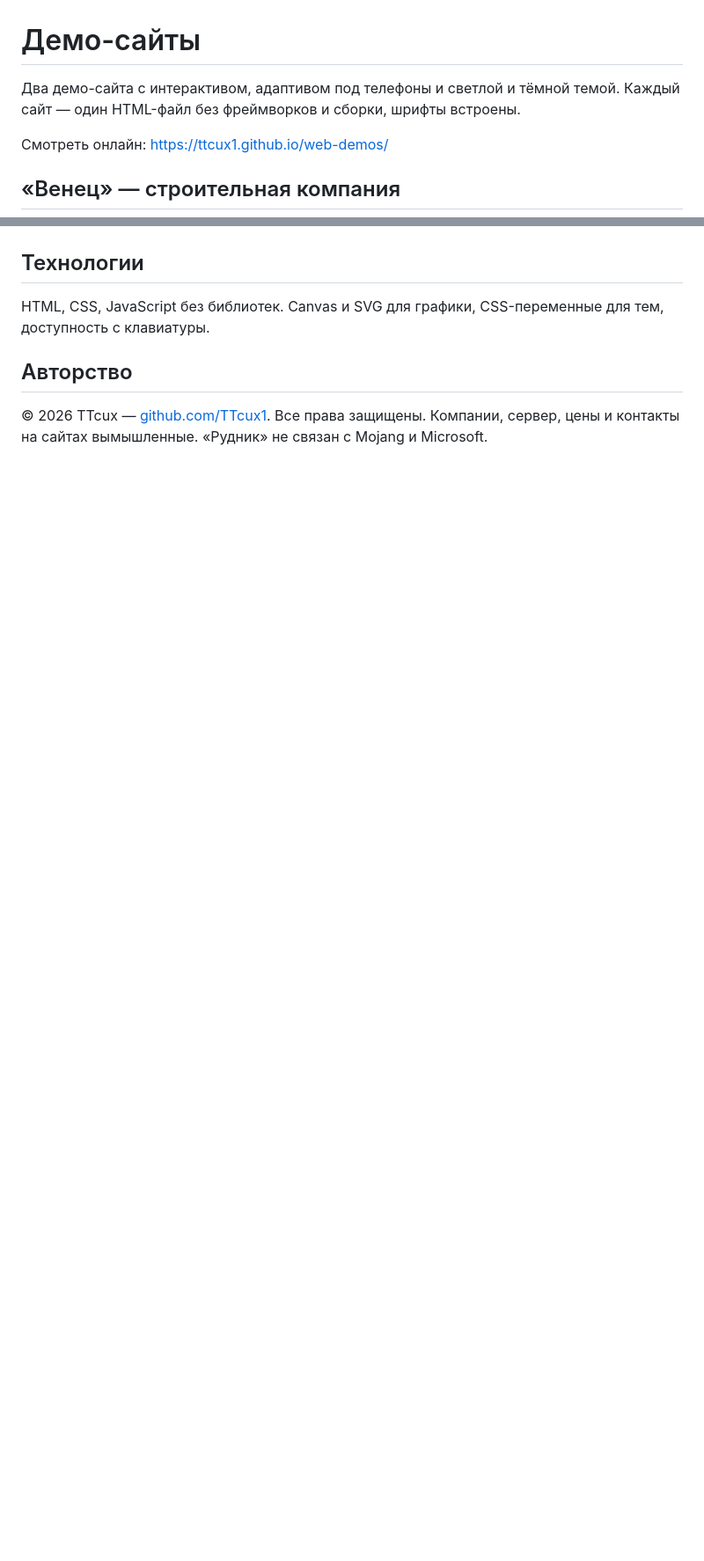
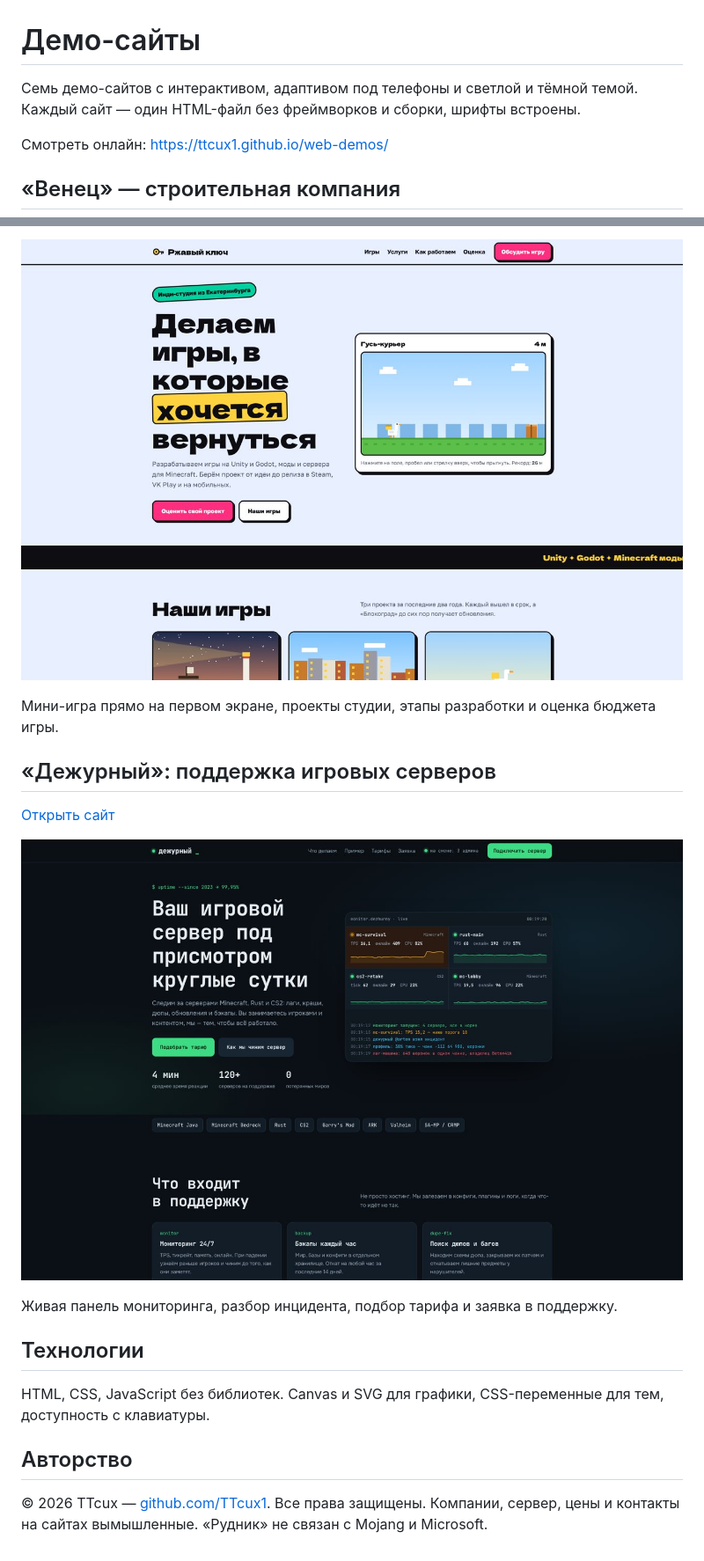
Before and after one commit to TTcux1/web-demos, a Markdown page: README.md, 2 parts joined by grey strips. Shown: that part at 88% size. GitHub-like rendering; pictures changed too: screenshots/gamedev.jpg (added), screenshots/ops.jpg (added); blank space fills up the shorter version.

```diff
--- a/README.md
+++ b/README.md
@@ -1,6 +1,6 @@
 # Демо-сайты
 
-Два демо-сайта с интерактивом, адаптивом под телефоны и светлой и тёмной темой. Каждый сайт — один HTML-файл без фреймворков и сборки, шрифты встроены.
+Семь демо-сайтов с интерактивом, адаптивом под телефоны и светлой и тёмной темой. Каждый сайт — один HTML-файл без фреймворков и сборки, шрифты встроены.
 
 Смотреть онлайн: https://ttcux1.github.io/web-demos/
 
@@ -38,3 +66,15 @@
+![«Ржавый ключ»: игровая студия](screenshots/gamedev.jpg)
+
+Мини-игра прямо на первом экране, проекты студии, этапы разработки и оценка бюджета игры.
+
+## «Дежурный»: поддержка игровых серверов
+
+[Открыть сайт](https://ttcux1.github.io/web-demos/ops/)
+
+![«Дежурный»: поддержка игровых серверов](screenshots/ops.jpg)
+
+Живая панель мониторинга, разбор инцидента, подбор тарифа и заявка в поддержку.
+
 ## Технологии
 
 HTML, CSS, JavaScript без библиотек. Canvas и SVG для графики, CSS-переменные для тем, доступность с клавиатуры.
```
Also changed, not shown: other parts of README.md (+28 -0 lines), screenshots/auto.jpg (added), screenshots/coffee.jpg (added), screenshots/school.jpg (added), 6 other files.
